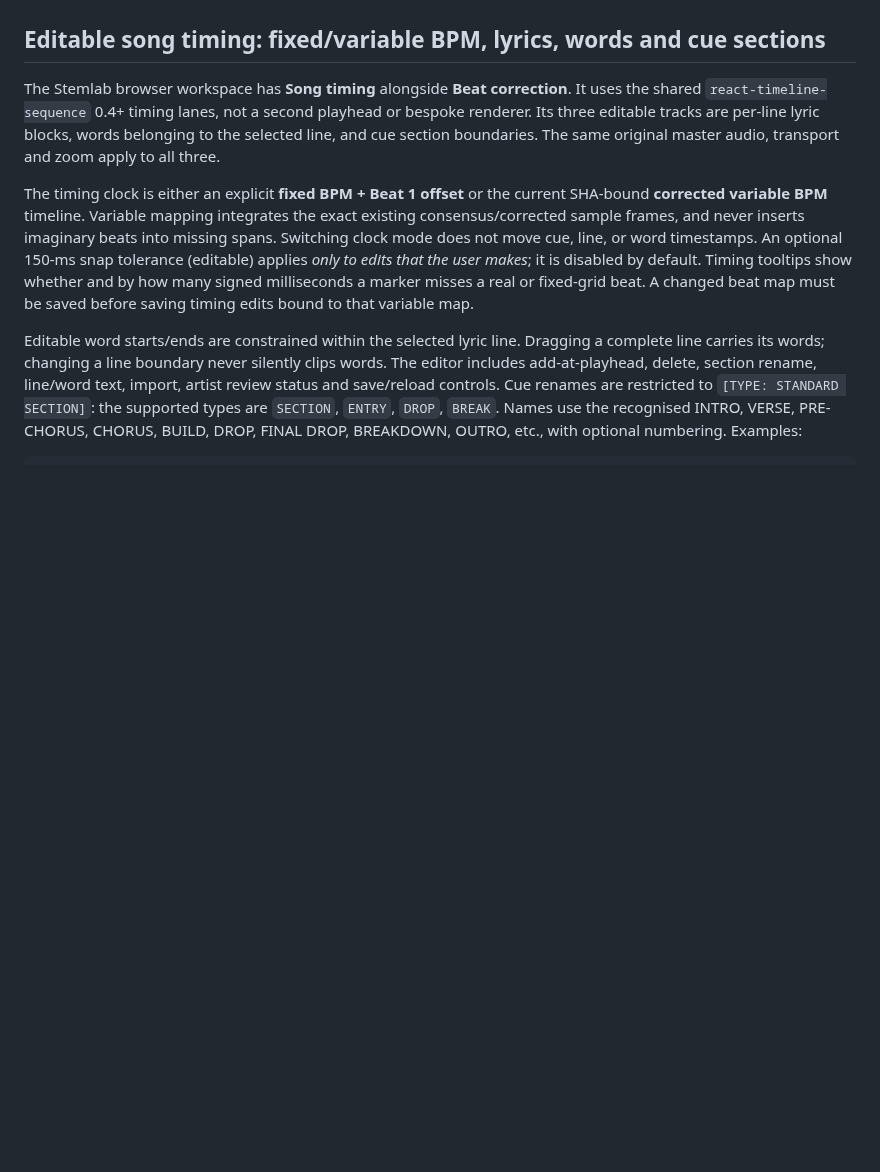
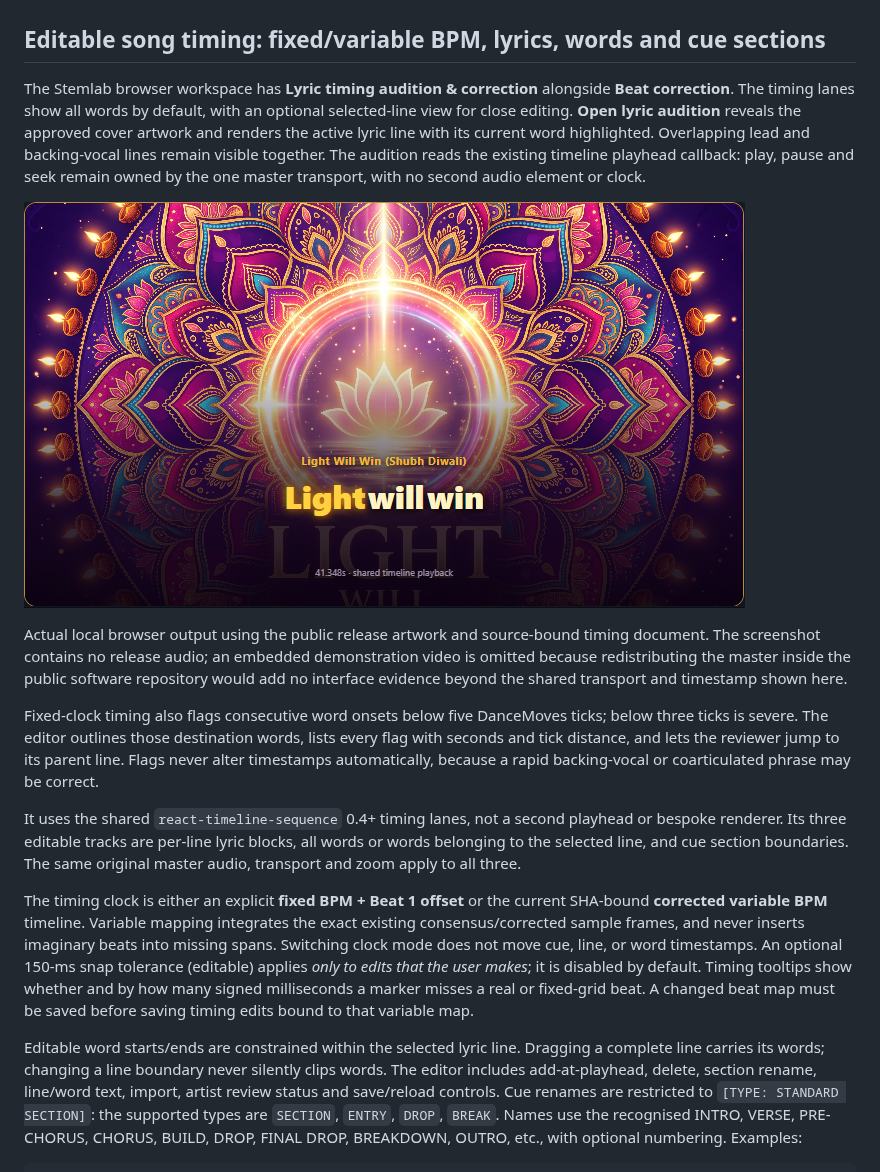
Before and after one commit to kieransimkin/stemlab, a Markdown page: README.md, the part around the change. Drawn GitHub-style; pictures changed too: docs/screenshots/lyric-audition-light-will-win.png (added); blank space fills up the shorter version.

Commit message:
Add timeline-synchronised lyric audition

```diff
--- a/README.md
+++ b/README.md
@@ -482,10 +482,30 @@ Its raw median tempo and unconfirmed canonical BPM remain visible.
 
 ## Editable song timing: fixed/variable BPM, lyrics, words and cue sections
 
-The Stemlab browser workspace has **Song timing** alongside **Beat correction**.
+The Stemlab browser workspace has **Lyric timing audition & correction** alongside
+**Beat correction**. The timing lanes show all words by default, with an optional
+selected-line view for close editing. **Open lyric audition** reveals the approved
+cover artwork and renders the active lyric line with its current word highlighted.
+Overlapping lead and backing-vocal lines remain visible together.
+The audition reads the existing timeline playhead callback: play, pause and seek
+remain owned by the one master transport, with no second audio element or clock.
+
+![Actual StemLab lyric audition over the Light Will Win cover at 41.348 seconds](docs/screenshots/lyric-audition-light-will-win.png)
+
+Actual local browser output using the public release artwork and source-bound timing
+document. The screenshot contains no release audio; an embedded demonstration video
+is omitted because redistributing the master inside the public software repository
+would add no interface evidence beyond the shared transport and timestamp shown here.
+
+Fixed-clock timing also flags consecutive word onsets below five DanceMoves ticks;
+below three ticks is severe. The editor outlines those destination words, lists every
+flag with seconds and tick distance, and lets the reviewer jump to its parent line.
+Flags never alter timestamps automatically, because a rapid backing-vocal or
+coarticulated phrase may be correct.
+
 It uses the shared `react-timeline-sequence` 0.4+ timing lanes, not a second
 playhead or bespoke renderer. Its three editable tracks are per-line lyric
-blocks, words belonging to the selected line, and cue section boundaries.
+blocks, all words or words belonging to the selected line, and cue section boundaries.
 The same original master audio, transport and zoom apply to all three.
 
 The timing clock is either an explicit **fixed BPM + Beat 1 offset** or the
```
Also changed, not shown: CHANGELOG.md (+11 -0 lines), docs/beat-timeline.md (+20 -2 lines), 15 other files.
